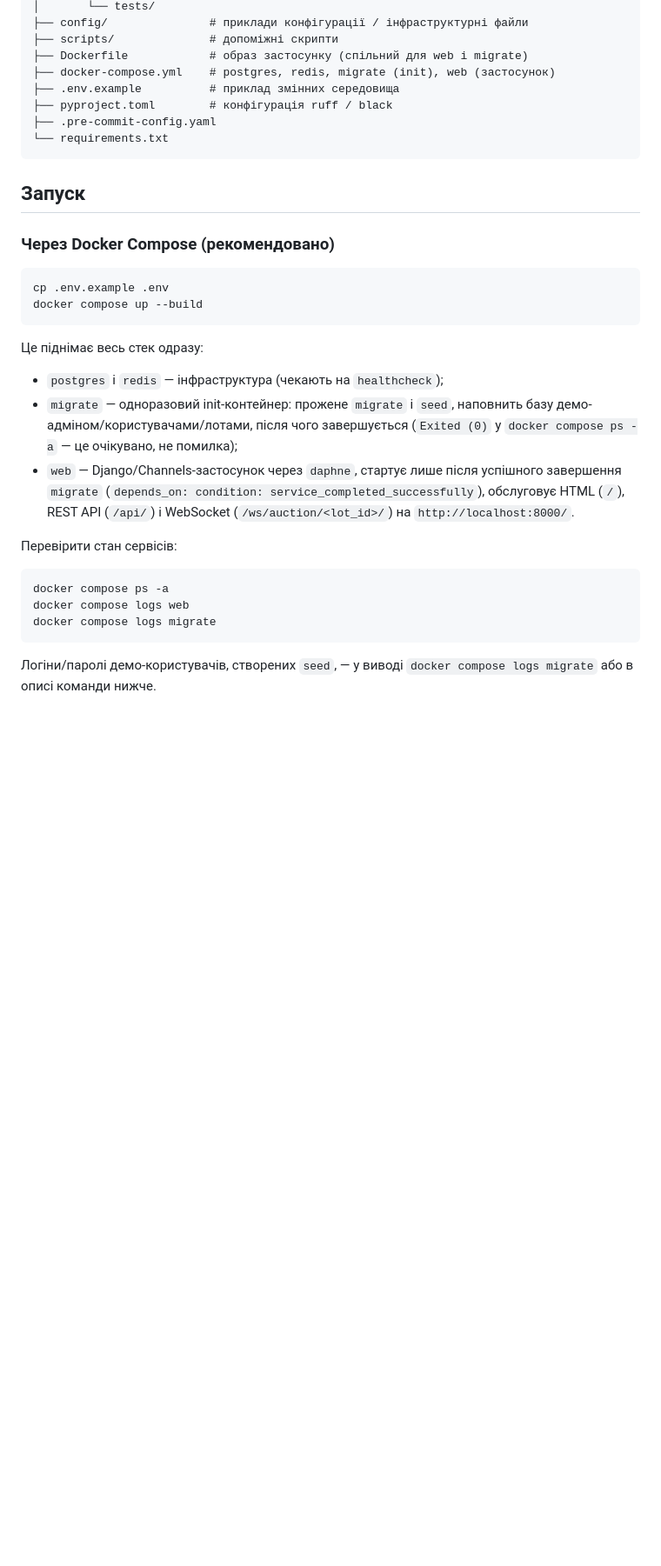
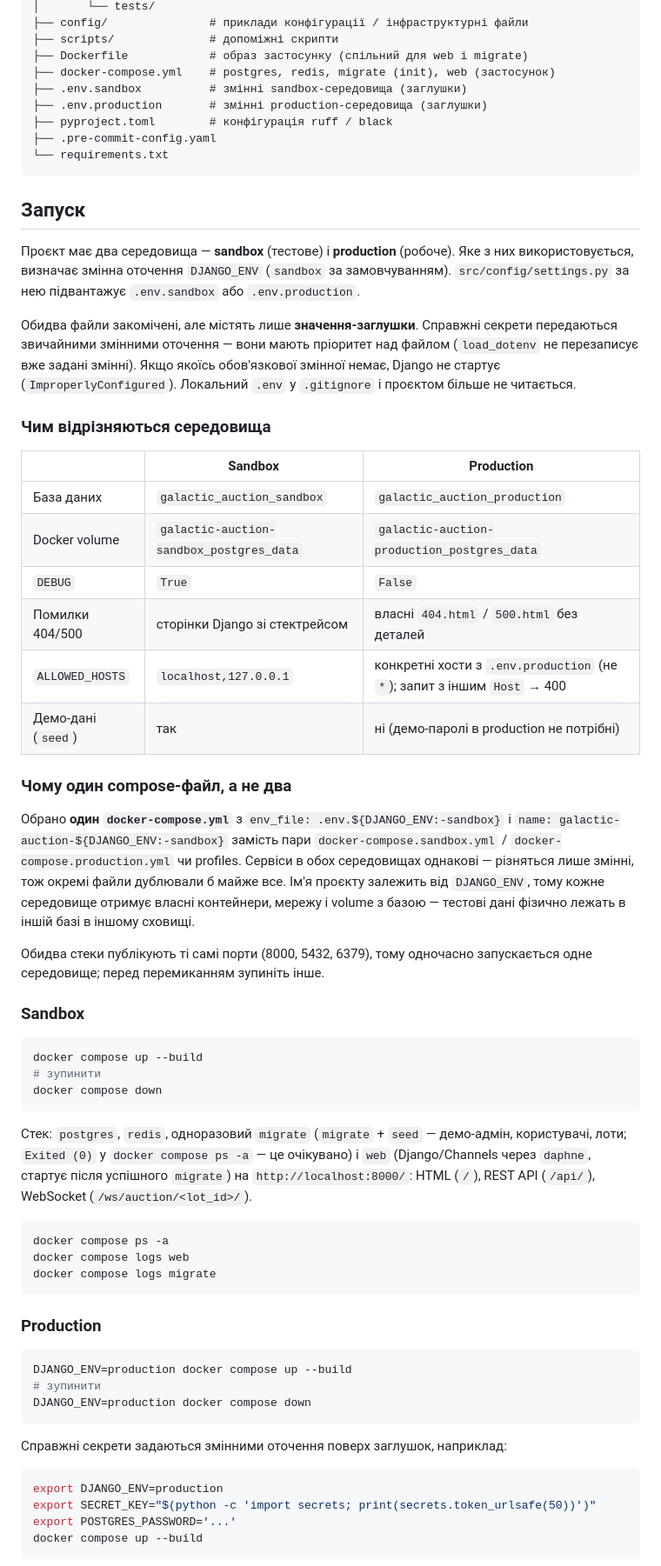
Before and after one commit to MarcoGr11/web-python, a Markdown page: README.md, the part around one of its changes. Shown at 87% size. Rendered like a GitHub page; blank space fills up the shorter version.

Commit message:
Document sandbox and production launch in README

````diff
--- a/README.md
+++ b/README.md
@@ -144,7 +144,8 @@ galactic-auction/
 ├── scripts/              # допоміжні скрипти
 ├── Dockerfile            # образ застосунку (спільний для web і migrate)
 ├── docker-compose.yml    # postgres, redis, migrate (init), web (застосунок)
-├── .env.example          # приклад змінних середовища
+├── .env.sandbox          # змінні sandbox-середовища (заглушки)
+├── .env.production       # змінні production-середовища (заглушки)
 ├── pyproject.toml        # конфігурація ruff / black
 ├── .pre-commit-config.yaml
 └── requirements.txt
@@ -152,24 +153,54 @@ galactic-auction/
 
 ## Запуск
 
-### Через Docker Compose (рекомендовано)
+Проєкт має два середовища — **sandbox** (тестове) і **production** (робоче).
+Яке з них використовується, визначає змінна оточення `DJANGO_ENV`
+(`sandbox` за замовчуванням). `src/config/settings.py` за нею підвантажує
+`.env.sandbox` або `.env.production`.
+
+Обидва файли закомічені, але містять лише **значення-заглушки**. Справжні
+секрети передаються звичайними змінними оточення — вони мають пріоритет над
+файлом (`load_dotenv` не перезаписує вже задані змінні). Якщо якоїсь
+обов'язкової змінної немає, Django не стартує (`ImproperlyConfigured`).
+Локальний `.env` у `.gitignore` і проєктом більше не читається.
+
+### Чим відрізняються середовища
+
+|                     | Sandbox                              | Production                                      |
+|---------------------|--------------------------------------|-------------------------------------------------|
+| База даних          | `galactic_auction_sandbox`           | `galactic_auction_production`                   |
+| Docker volume       | `galactic-auction-sandbox_postgres_data` | `galactic-auction-production_postgres_data` |
+| `DEBUG`             | `True`                               | `False`                                         |
+| Помилки 404/500     | сторінки Django зі стектрейсом       | власні `404.html` / `500.html` без деталей      |
+| `ALLOWED_HOSTS`     | `localhost,127.0.0.1`                | конкретні хости з `.env.production` (не `*`); запит з іншим `Host` → 400 |
+| Демо-дані (`seed`)  | так                                  | ні (демо-паролі в production не потрібні)       |
+
+### Чому один compose-файл, а не два
+
+Обрано **один `docker-compose.yml`** з `env_file: .env.${DJANGO_ENV:-sandbox}`
+і `name: galactic-auction-${DJANGO_ENV:-sandbox}` замість пари
+`docker-compose.sandbox.yml` / `docker-compose.production.yml` чи profiles.
+Сервіси в обох середовищах однакові — різняться лише змінні, тож окремі
+файли дублювали б майже все. Ім'я проєкту залежить від `DJANGO_ENV`, тому
+кожне середовище отримує власні контейнери, мережу і volume з базою —
+тестові дані фізично лежать в іншій базі в іншому сховищі.
+
+Обидва стеки публікують ті самі порти (8000, 5432, 6379), тому одночасно
+запускається одне середовище; перед перемиканням зупиніть інше.
+
+### Sandbox
 
 ```bash
-cp .env.example .env
 docker compose up --build
+# зупинити
+docker compose down
 ```
 
-Це піднімає весь стек одразу:
-- `postgres` і `redis` — інфраструктура (чекають на `healthcheck`);
-- `migrate` — одноразовий init-контейнер: прожене `migrate` і `seed`,
-  наповнить базу демо-адміном/користувачами/лотами, після чого завершується
-  (`Exited (0)` у `docker compose ps -a` — це очікувано, не помилка);
-- `web` — Django/Channels-застосунок через `daphne`, стартує лише після
-  успішного завершення `migrate` (`depends_on: condition:
-  service_completed_successfully`), обслуговує HTML (`/`), REST API
-  (`/api/`) і WebSocket (`/ws/auction/<lot_id>/`) на `http://localhost:8000/`.
-
-Перевірити стан сервісів:
+Стек: `postgres`, `redis`, одноразовий `migrate` (`migrate` + `seed` —
+демо-адмін, користувачі, лоти; `Exited (0)` у `docker compose ps -a` — це
+очікувано) і `web` (Django/Channels через `daphne`, стартує після успішного
+`migrate`) на `http://localhost:8000/`: HTML (`/`), REST API (`/api/`),
+WebSocket (`/ws/auction/<lot_id>/`).
 
 ```bash
 docker compose ps -a
@@ -177,5 +208,20 @@ docker compose logs web
 docker compose logs migrate
 ```
 
-Логіни/паролі демо-користувачів, створених `seed`, — у виводі
-`docker compose logs migrate` або в описі команди нижче.
+### Production
+
+```bash
+DJANGO_ENV=production docker compose up --build
+# зупинити
+DJANGO_ENV=production docker compose down
+```
+
+Справжні секрети задаються змінними оточення поверх заглушок, наприклад:
+
+```bash
+export DJANGO_ENV=production
+export SECRET_KEY="$(python -c 'import secrets; print(secrets.token_urlsafe(50))')"
+export POSTGRES_PASSWORD='...'
+docker compose up --build
+```
+
````
Also changed, not shown: other parts of README.md (+12 -10 lines).
